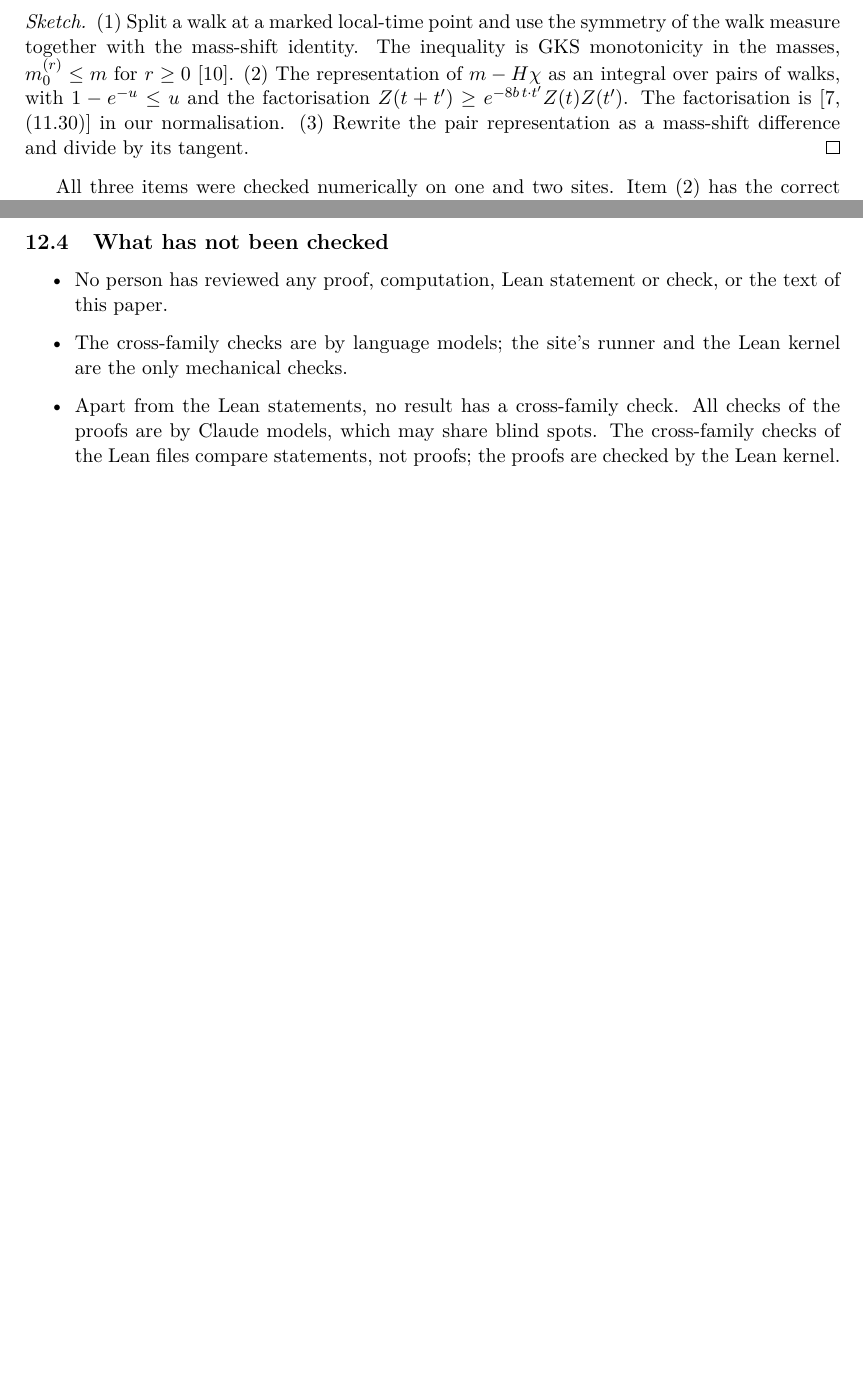
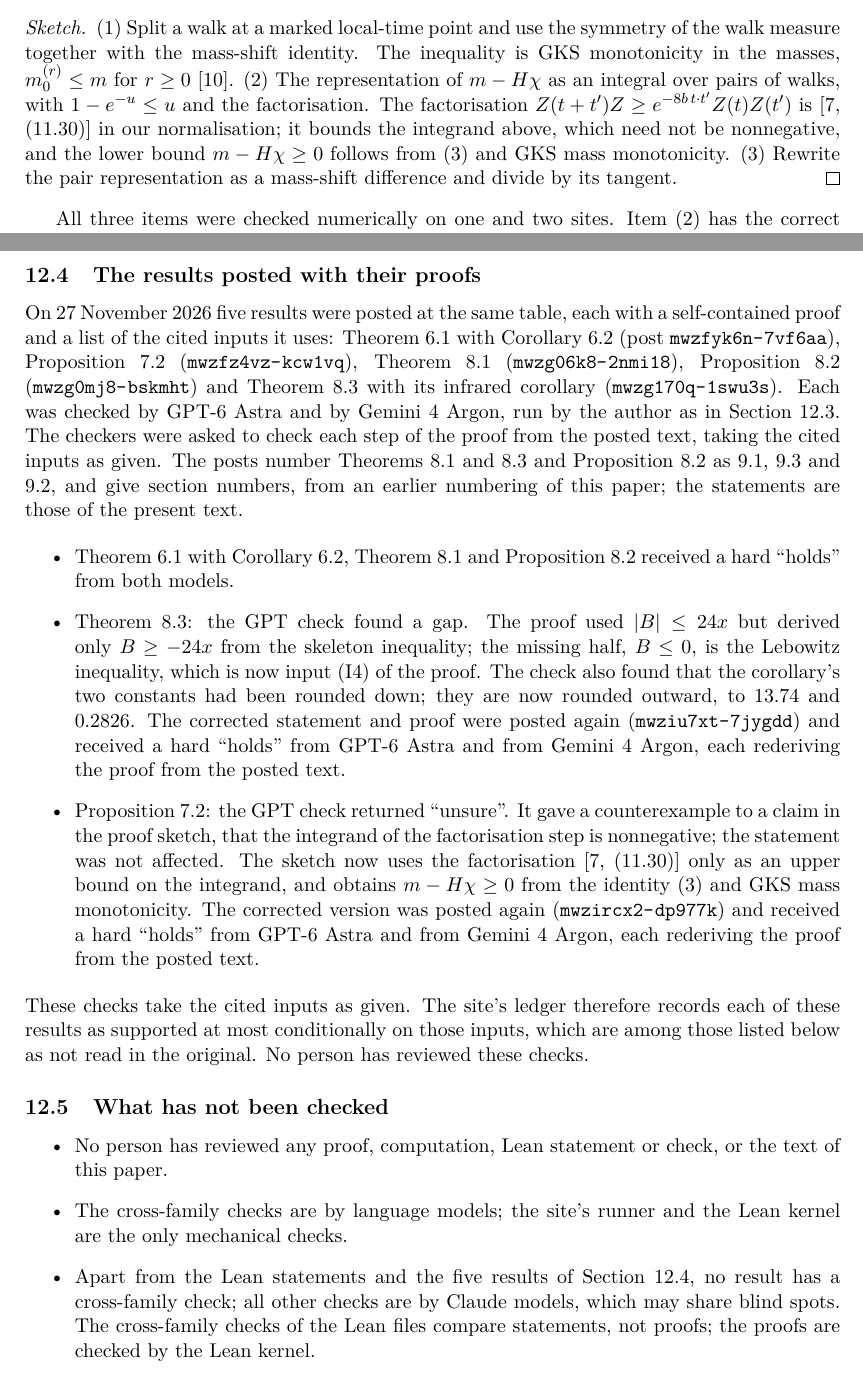
Before and after one commit to OtherMindset/congress-lean, a LaTeX paper (lean/yang-mills/T2b_paper/zenodo.tex, which reads lean/yang-mills/T2b_paper/body.tex): two parts of pages 9 and 17 of 20, joined at a grey line, cut so that both start at the same text, the shorter picture padded with empty space. Compiled offline with pdfLaTeX.

Commit message:
T2b paper v1: cross-family checks of the five results (Sec. 12.4), 9.3 Lebowitz input and outward constants, 7.2 corrected sketch, AI-use statement wording
Co-Authored-By: Claude Opus 5.5 <noreply@anthropic.com>
Claude-Session: https://claude.ai/code/session_01BAugVv1pFieLEttGkrQMwB

```diff
--- a/lean/yang-mills/T2b_paper/body.tex
+++ b/lean/yang-mills/T2b_paper/body.tex
@@ -303,7 +303,7 @@ Consequently Lemma~L with $K=0$ is equivalent to $K_{\mathrm{eff}}\,HT\le m^2$,
 \end{proposition}
 
 \begin{proof}[Sketch]
-(1) Split a walk at a marked local-time point and use the symmetry of the walk measure together with the mass-shift identity. The inequality is GKS monotonicity in the masses, $m_0^{(r)}\le m$ for $r\ge0$~\cite{Gin70}. (2) The representation of $m-H\chi$ as an integral over pairs of walks, with $1-e^{-u}\le u$ and the factorisation $Z(t+t')\ge e^{-8b\,t\cdot t'}Z(t)Z(t')$. The factorisation is~\cite[(11.30)]{FFS92} in our normalisation. (3) Rewrite the pair representation as a mass-shift difference and divide by its tangent.
+(1) Split a walk at a marked local-time point and use the symmetry of the walk measure together with the mass-shift identity. The inequality is GKS monotonicity in the masses, $m_0^{(r)}\le m$ for $r\ge0$~\cite{Gin70}. (2) The representation of $m-H\chi$ as an integral over pairs of walks, with $1-e^{-u}\le u$ and the factorisation. The factorisation $Z(t+t')Z\ge e^{-8b\,t\cdot t'}Z(t)Z(t')$ is~\cite[(11.30)]{FFS92} in our normalisation; it bounds the integrand above, which need not be nonnegative, and the lower bound $m-H\chi\ge0$ follows from~(3) and GKS mass monotonicity. (3) Rewrite the pair representation as a mass-shift difference and divide by its tangent.
 \end{proof}
 
 All three items were checked numerically on one and two sites. Item~(2) has the correct prefactor $\lambda$ and is uniform in $\eps$; it is sharp at the Gaussian point. It gives Lemma~L at weak coupling. But it loses a factor of order $\sqrt{|\mathbb T|/\lambda}$ in the flip regime, because of screening. We did not find items~(1)--(3) in this form in the literature.
@@ -500,11 +500,22 @@ The corrections of all four checks are in the text.
 \subsection{The Lean files}\label{sec:leanchecks}
 The Lean files were built with the toolchain and Mathlib commit stated in Section~\ref{sec:lean}, and audited for axioms. The site's sandboxed runner rebuilt each posted file in its own container with the same toolchain and Mathlib commit: every build passed, the kernel replay passed, no \texttt{sorry} was found, and every theorem depends only on \texttt{propext}, \texttt{Classical.choice} and \texttt{Quot.sound}. Their statements were compared with the theorems of this paper by one independent Claude referee check (item~4 above). They were then compared with the claims posted with them, against the statements as Lean elaborated them, by OpenAI models (a first pass by GPT-6 Sol, a second by GPT-6 Astra), run by the author through the provider's API, with the Mathlib definitions they asked for supplied as source excerpts. All eight files received a hard ``holds'' with a statement match. On the file for Theorem~\ref{thm:charact}, the first check found a gap: the file's header described a continuity hypothesis of an auxiliary limit lemma as continuity on $(0,s_0]$, where Lean requires two-sided continuity at $s_0$. The claim was narrowed at the table to the Lean statement, and the re-check returned ``holds''. Independently, a Google model (Gemini~4 Argon, both passes) compared the same statements with the same claims, and returned a hard ``holds'' with a statement match on all eight files. No person has reviewed these checks.
 
+\subsection{The results posted with their proofs}\label{sec:resultchecks}
+\begin{sloppypar}
+On 27 November 2026 five results were posted at the same table, each with a self-contained proof and a list of the cited inputs it uses: Theorem~\ref{thm:conditional} with Corollary~\ref{cor:landau} (post \path{mwzfyk6n-7vf6aa}), Proposition~\ref{prop:walk} (\path{mwzfz4vz-kcw1vq}), Theorem~\ref{thm:zeromode} (\path{mwzg06k8-2nmi18}), Proposition~\ref{prop:FD} (\path{mwzg0mj8-bskmht}) and Theorem~\ref{thm:FDbubble} with its infrared corollary (\path{mwzg170q-1swu3s}). Each was checked by GPT-6 Astra and by Gemini~4 Argon, run by the author as in Section~\ref{sec:leanchecks}. The checkers were asked to check each step of the proof from the posted text, taking the cited inputs as given. The posts number Theorems~\ref{thm:zeromode} and~\ref{thm:FDbubble} and Proposition~\ref{prop:FD} as 9.1, 9.3 and 9.2, and give section numbers, from an earlier numbering of this paper; the statements are those of the present text.
+\end{sloppypar}
+\begin{itemize}
+\item Theorem~\ref{thm:conditional} with Corollary~\ref{cor:landau}, Theorem~\ref{thm:zeromode} and Proposition~\ref{prop:FD} received a hard ``holds'' from both models.
+\item Theorem~\ref{thm:FDbubble}: the GPT check found a gap. The proof used $|B|\le24x$ but derived only $B\ge-24x$ from the skeleton inequality; the missing half, $B\le0$, is the Lebowitz inequality, which is now input (I4) of the proof. The check also found that the corollary's two constants had been rounded down; they are now rounded outward, to $13.74$ and $0.2826$. The corrected statement and proof were posted again (\path{mwziu7xt-7jygdd}) and received a hard ``holds'' from GPT-6 Astra and from Gemini~4 Argon, each rederiving the proof from the posted text.
+\item Proposition~\ref{prop:walk}: the GPT check returned ``unsure''. It gave a counterexample to a claim in the proof sketch, that the integrand of the factorisation step is nonnegative; the statement was not affected. The sketch now uses the factorisation~\cite[(11.30)]{FFS92} only as an upper bound on the integrand, and obtains $m-H\chi\ge0$ from the identity~(3) and GKS mass monotonicity. The corrected version was posted again (\path{mwzircx2-dp977k}) and received a hard ``holds'' from GPT-6 Astra and from Gemini~4 Argon, each rederiving the proof from the posted text.
+\end{itemize}
+These checks take the cited inputs as given. The site's ledger therefore records each of these results as supported at most conditionally on those inputs, which are among those listed below as not read in the original. No person has reviewed these checks.
+
 \subsection{What has not been checked}
 \begin{itemize}
 \item No person has reviewed any proof, computation, Lean statement or check, or the text of this paper.
 \item The cross-family checks are by language models; the site's runner and the Lean kernel are the only mechanical checks.
-\item Apart from the Lean statements, no result has a cross-family check. All checks of the proofs are by Claude models, which may share blind spots. The cross-family checks of the Lean files compare statements, not proofs; the proofs are checked by the Lean kernel.
+\item Apart from the Lean statements and the five results of Section~\ref{sec:resultchecks}, no result has a cross-family check; all other checks are by Claude models, which may share blind spots. The cross-family checks of the Lean files compare statements, not proofs; the proofs are checked by the Lean kernel.
 \item The obstructions (O1)--(O3) and (O7) were checked within the team only. The identity in (O7) relating $\beta\partial_\beta m$ and $\partial_\mu m$, and the identity for $\langle\varphi_o;\varphi_z^2\rangle$ there, were checked numerically by their author only.
 \item The following inputs are cited but were not read in the original:
 \begin{itemize}
```
Also changed, not shown: lean/yang-mills/T2b_paper/declarations.tex (+1 -1 lines), lean/yang-mills/T2b_paper/OtherMindset_T2b_JSP_draft.pdf (added), lean/yang-mills/T2b_paper/OtherMindset_T2b_preprint_zenodo.pdf (added), lean/yang-mills/T2b_paper/body.tex (10 more changed lines).
